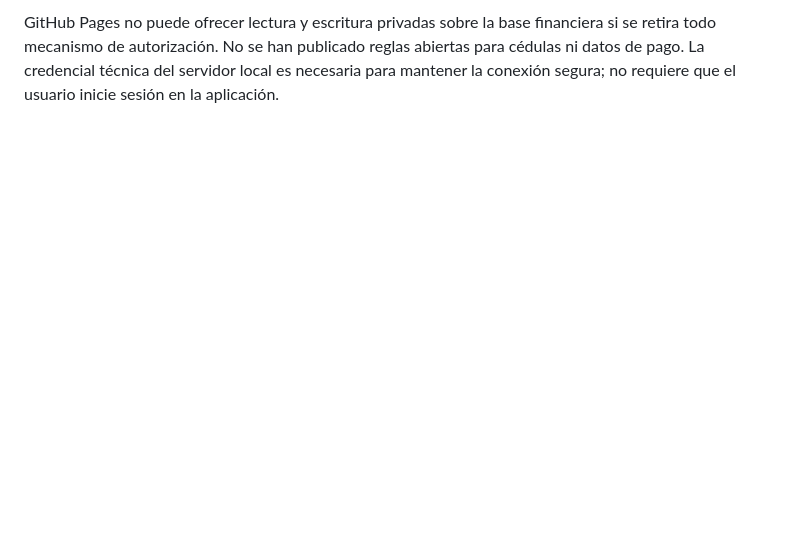
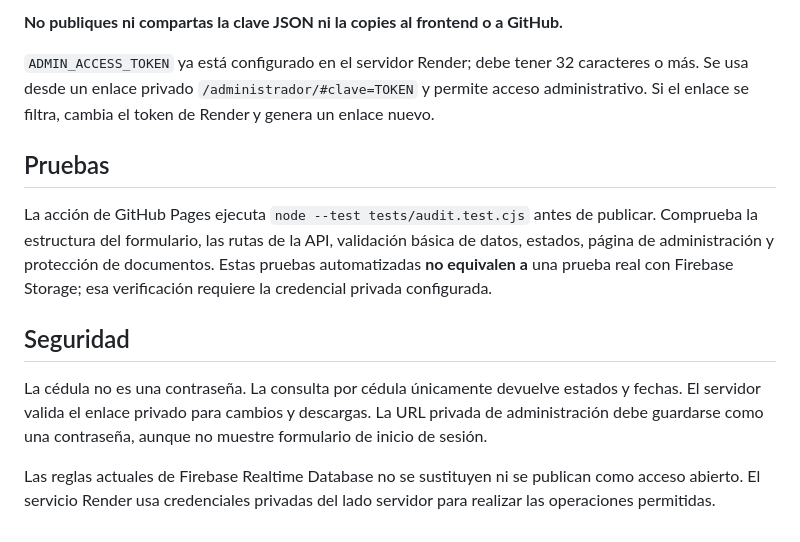
Before and after one commit to jeffer91/Hoja-Financiera, a Markdown page: README.md, the part around one of its changes. Drawn GitHub-style; blank space fills up the shorter version.

```diff
--- a/README.md
+++ b/README.md
@@ -41,2 +45,14 @@ Es necesario integrar y publicar en Firebase Realtime Database las reglas del no
 
-GitHub Pages no puede ofrecer lectura y escritura privadas sobre la base financiera si se retira todo mecanismo de autorización. No se han publicado reglas abiertas para cédulas ni datos de pago. La credencial técnica del servidor local es necesaria para mantener la conexión segura; no requiere que el usuario inicie sesión en la aplicación.
+**No publiques ni compartas la clave JSON ni la copies al frontend o a GitHub.**
+
+`ADMIN_ACCESS_TOKEN` ya está configurado en el servidor Render; debe tener 32 caracteres o más. Se usa desde un enlace privado `/administrador/#clave=TOKEN` y permite acceso administrativo. Si el enlace se filtra, cambia el token de Render y genera un enlace nuevo.
+
+## Pruebas
+
+La acción de GitHub Pages ejecuta `node --test tests/audit.test.cjs` antes de publicar. Comprueba la estructura del formulario, las rutas de la API, validación básica de datos, estados, página de administración y protección de documentos. Estas pruebas automatizadas **no equivalen a** una prueba real con Firebase Storage; esa verificación requiere la credencial privada configurada.
+
+## Seguridad
+
+La cédula no es una contraseña. La consulta por cédula únicamente devuelve estados y fechas. El servidor valida el enlace privado para cambios y descargas. La URL privada de administración debe guardarse como una contraseña, aunque no muestre formulario de inicio de sesión.
+
+Las reglas actuales de Firebase Realtime Database no se sustituyen ni se publican como acceso abierto. El servicio Render usa credenciales privadas del lado servidor para realizar las operaciones permitidas.
```
Also changed, not shown: other parts of README.md (+31 -27 lines).
